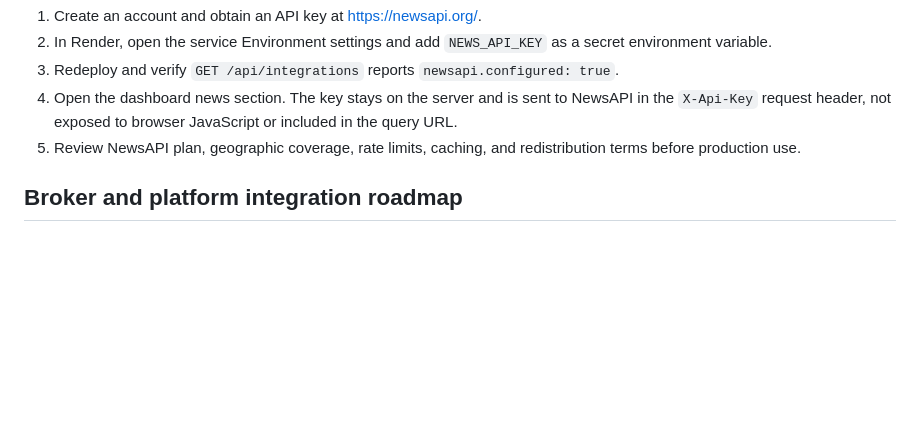
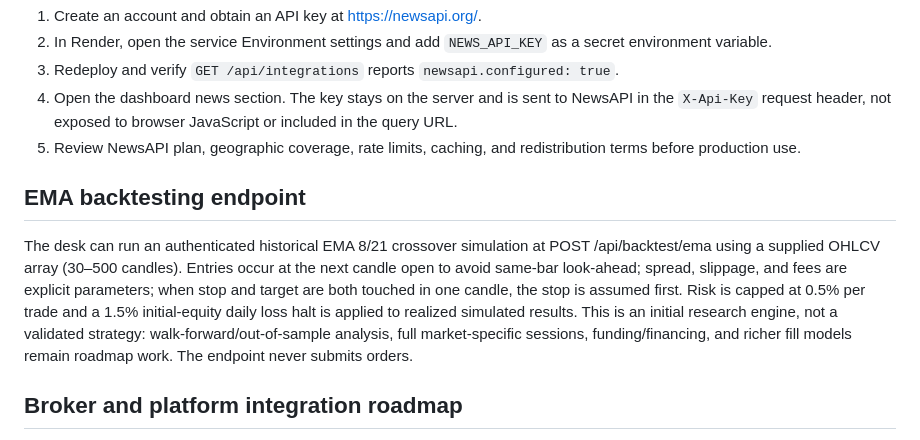
Before and after one commit to ezel920922-art/Multi-market-AI-trading, a Markdown page: docs/INTEGRATIONS.md, the part around the change. GitHub-like rendering; blank space fills up the shorter version.

Commit message:
Add EMA backtesting workflow to AI Swarm Desk

```diff
--- a/docs/INTEGRATIONS.md
+++ b/docs/INTEGRATIONS.md
@@ -51,6 +51,10 @@ Treat these as research tools, not signals or promises of returns. Use time-awar
 4. Open the dashboard news section. The key stays on the server and is sent to NewsAPI in the `X-Api-Key` request header, not exposed to browser JavaScript or included in the query URL.
 5. Review NewsAPI plan, geographic coverage, rate limits, caching, and redistribution terms before production use.
 
+## EMA backtesting endpoint
+
+The desk can run an authenticated historical EMA 8/21 crossover simulation at POST /api/backtest/ema using a supplied OHLCV array (30–500 candles). Entries occur at the next candle open to avoid same-bar look-ahead; spread, slippage, and fees are explicit parameters; when stop and target are both touched in one candle, the stop is assumed first. Risk is capped at 0.5% per trade and a 1.5% initial-equity daily loss halt is applied to realized simulated results. This is an initial research engine, not a validated strategy: walk-forward/out-of-sample analysis, full market-specific sessions, funding/financing, and richer fill models remain roadmap work. The endpoint never submits orders.
+
 ## Broker and platform integration roadmap
 - **MetaTrader 5**: its Python package communicates with a locally installed MT5 terminal. A cloud-only Render service cannot attach to a user's desktop terminal without a separately secured bridge running on that device. Start with read-only market data and demo accounts.
 - **Interactive Brokers**: use the official TWS API or Web API, with an authorized account and a running TWS/IB Gateway where applicable. Implement account/market-data scopes and paper account support first.
```
